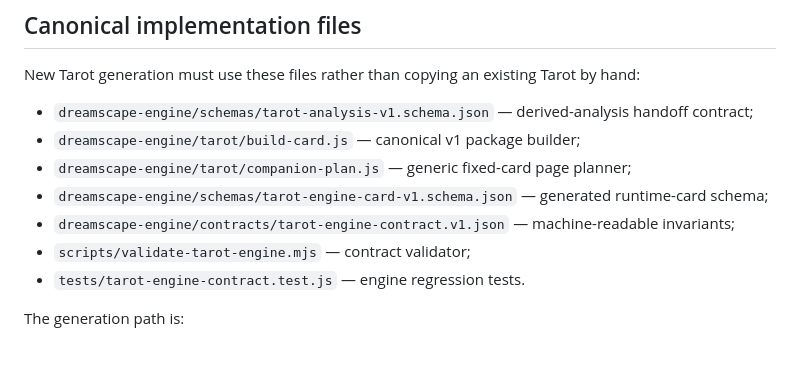
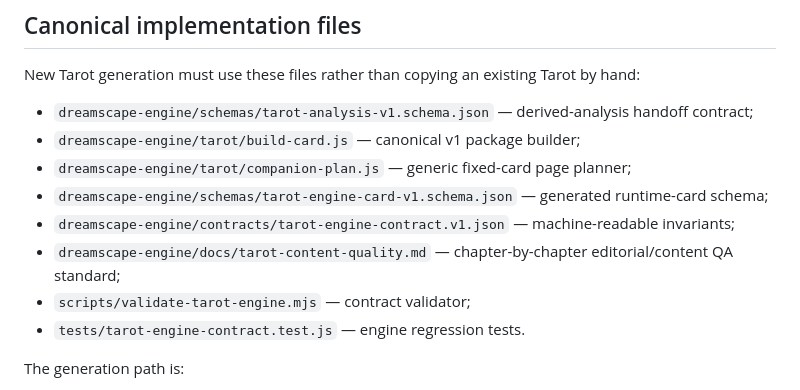
Before and after one commit to sc352b-code/dreamscape-atlas, a Markdown page: dreamscape-engine/docs/tarot-generation-pipeline.md, the part around the change. Drawn GitHub-style; blank space fills up the shorter version.

Commit message:
Add content-quality audit to Tarot generation pipeline

```diff
--- a/dreamscape-engine/docs/tarot-generation-pipeline.md
+++ b/dreamscape-engine/docs/tarot-generation-pipeline.md
@@ -11,6 +11,7 @@ New Tarot generation must use these files rather than copying an existing Tarot
 - `dreamscape-engine/tarot/companion-plan.js` — generic fixed-card page planner;
 - `dreamscape-engine/schemas/tarot-engine-card-v1.schema.json` — generated runtime-card schema;
 - `dreamscape-engine/contracts/tarot-engine-contract.v1.json` — machine-readable invariants;
+- `dreamscape-engine/docs/tarot-content-quality.md` — chapter-by-chapter editorial/content QA standard;
 - `scripts/validate-tarot-engine.mjs` — contract validator;
 - `tests/tarot-engine-contract.test.js` — engine regression tests.
 
```
